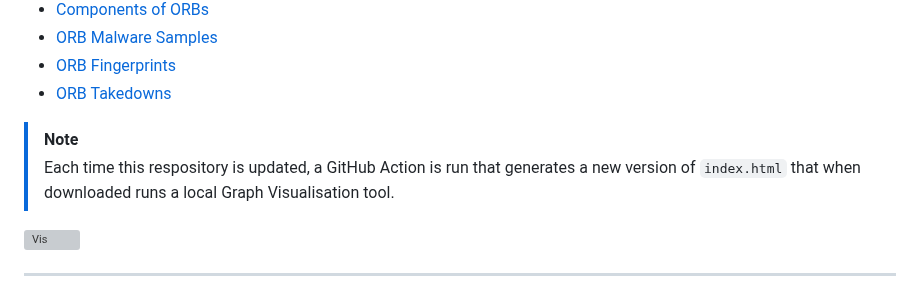
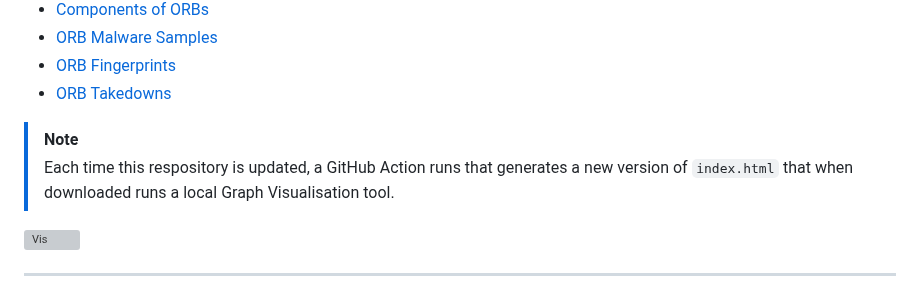
Before and after one commit to BushidoUK/Project-Orbital, a Markdown page: README.md, the part around the change. Drawn GitHub-style; grey boxes are pictures that could not be loaded.

Commit message:
Fix formatting in README note about GitHub Action

```diff
--- a/README.md
+++ b/README.md
@@ -14,7 +14,7 @@ Project ORBITAL is a centralized matrix for mapping, fingerprinting, and hunting
 - [ORB Takedowns](https://github.com/BushidoUK/Project-Orbital/blob/main/Takedowns.md)
 
 > [!NOTE]
-> Each time this respository is updated, a GitHub Action is run that generates a new version of `index.html` that when downloaded runs a local Graph Visualisation tool.
+> Each time this respository is updated, a GitHub Action runs that generates a new version of `index.html` that when downloaded runs a local Graph Visualisation tool.
 
 <img width="500" alt="Vis" src="https://github.com/user-attachments/assets/65206e8c-dcb6-4d15-a6bf-2c80c05fa9c1" />
 
```
